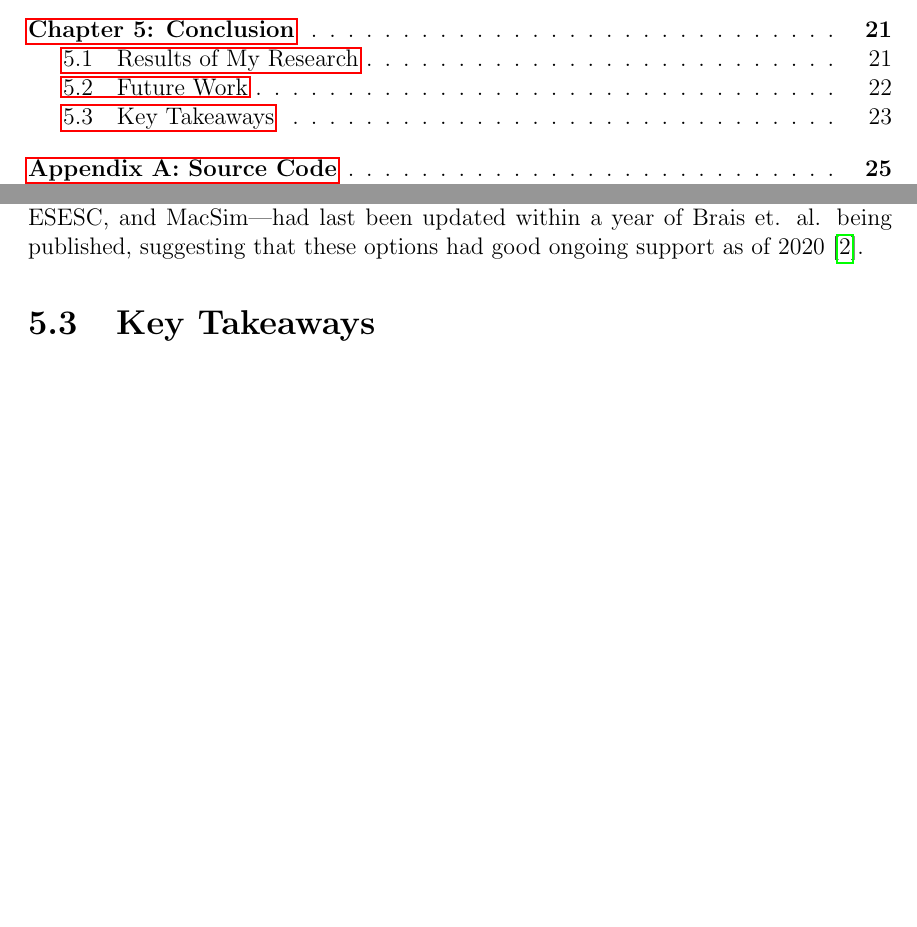
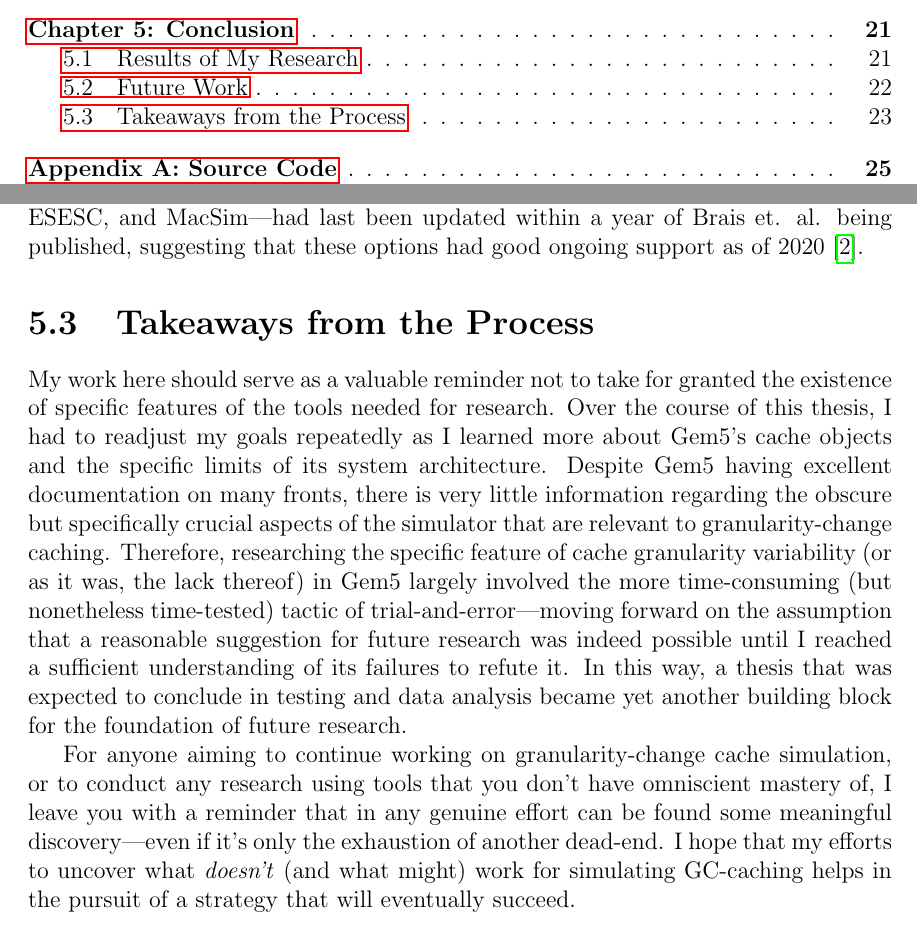
Before and after one commit to alanrjes/thesis, a LaTeX thesis (draft/thesis.tex): two parts of pages 5 and 31 of 35, joined at a grey line, cut so that both start at the same text, the shorter picture padded with empty space. Compiled offline with pdfLaTeX.

Commit message:
conclusion takeaways

```diff
--- a/draft/thesis.tex
+++ b/draft/thesis.tex
@@ -452,8 +452,11 @@ Cache::Cache(const CacheParams &p)
 
 	If one wanted to more generally further the study of granularity-change caching through simulation, my suggestion would be a survey of other memory system simulation tools in terms of their applicable features. The 2020 paper ``A Survey of Cache Simulators'' by Brais et. al. provides a starting point for this route by comparing 28 popular simulators, including Gem5 and Zsim. 4 of those simulators---Gem5, Sniper, ESESC, and MacSim---had last been updated within a year of Brais et. al. being published, suggesting that these options had good ongoing support as of 2020 \cite{brais}.
 
-\section{Key Takeaways}
+\section{Takeaways from the Process}
 
+	My work here should serve as a valuable reminder not to take for granted the existence of specific features of the tools needed for research. Over the course of this thesis, I had to readjust my goals repeatedly as I learned more about Gem5's cache objects and the specific limits of its system architecture. Despite Gem5 having excellent documentation on many fronts, there is very little information regarding the obscure but specifically crucial aspects of the simulator that are relevant to granularity-change caching. Therefore, researching the specific feature of cache granularity variability (or as it was, the lack thereof) in Gem5 largely involved the more time-consuming (but nonetheless time-tested) tactic of trial-and-error---moving forward on the assumption that a reasonable suggestion for future research was indeed possible until I reached a sufficient understanding of its failures to refute it. In this way, a thesis that was expected to conclude in testing and data analysis became yet another building block for the foundation of future research.
+
+	For anyone aiming to continue working on granularity-change cache simulation, or to conduct any research using tools that you don't have omniscient mastery of, I leave you with a reminder that in any genuine effort can be found some meaningful discovery---even if it's only the exhaustion of another dead-end. I hope that my efforts to uncover what \textit{doesn't} (and what might) work for simulating GC-caching helps in the pursuit of a strategy that will eventually succeed.
 
 %%%%%%%%%%%%%%%%%%%%%%%%%%%%%%%%%%%%%%%%%%%%%%%%%%%%%%%%%%%%%%%%%
 \appendix
```
